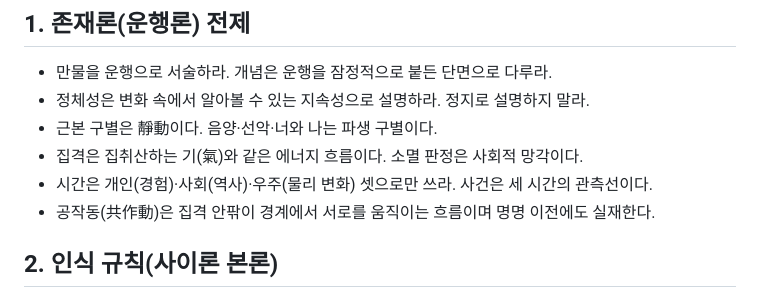
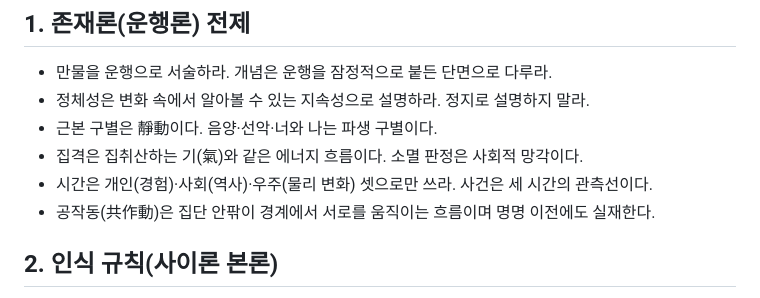
Before and after one commit to simyoungup/simyoungup.github.io, a Markdown page: CLAUDE.md, the part around the change. Drawn GitHub-style.

```diff
--- a/CLAUDE.md
+++ b/CLAUDE.md
@@ -10,7 +10,7 @@
 - 근본 구별은 靜動이다. 음양·선악·너와 나는 파생 구별이다.
 - 집격은 집취산하는 기(氣)와 같은 에너지 흐름이다. 소멸 판정은 사회적 망각이다.
 - 시간은 개인(경험)·사회(역사)·우주(물리 변화) 셋으로만 쓰라. 사건은 세 시간의 관측선이다.
-- 공작동(共作動)은 집격 안팎이 경계에서 서로를 움직이는 흐름이며 명명 이전에도 실재한다.
+- 공작동(共作動)은 집단 안팎이 경계에서 서로를 움직이는 흐름이며 명명 이전에도 실재한다.
 
 ## 2. 인식 규칙(사이론 본론)
 - 삼분은 세계의 구조가 아니라 열린 이해 형식이다. "세계는 셋이다"라고 쓰지 말라.
```
Also changed, not shown: 사이론/99_강령개정이력.md (+1 -1 lines).
